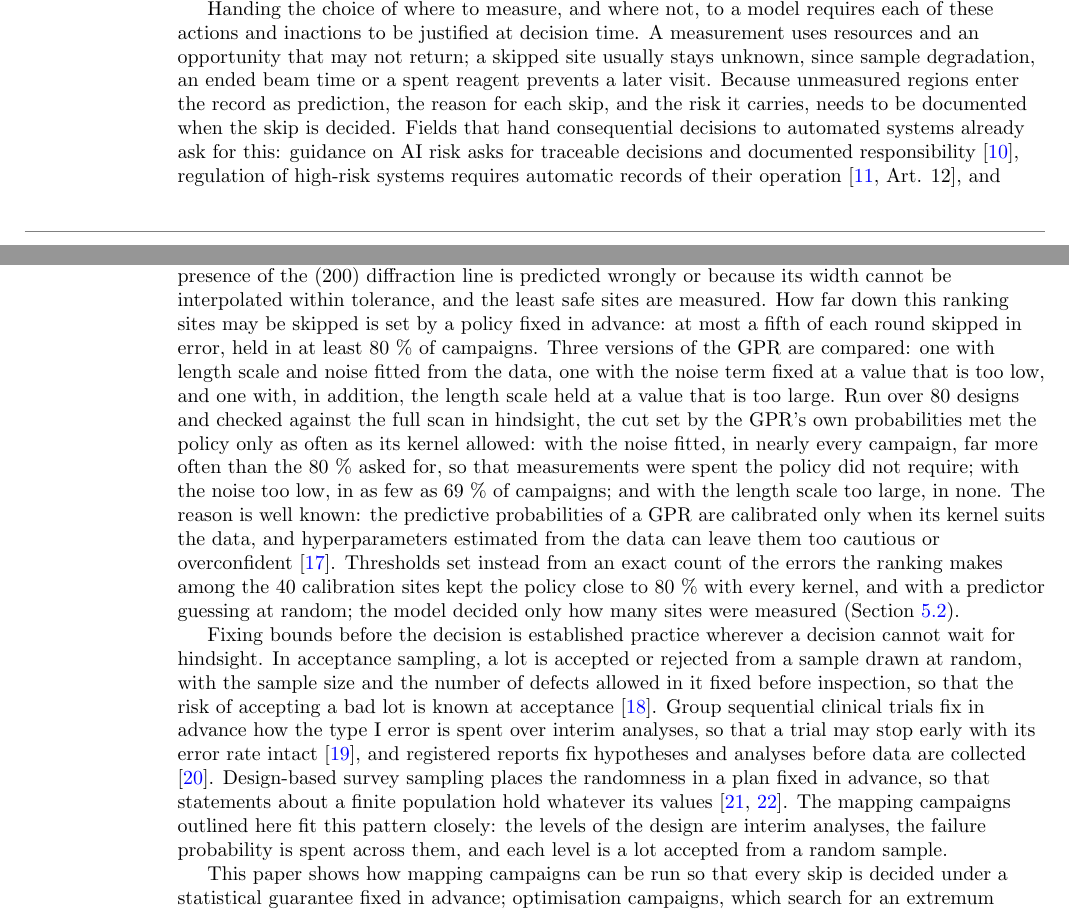
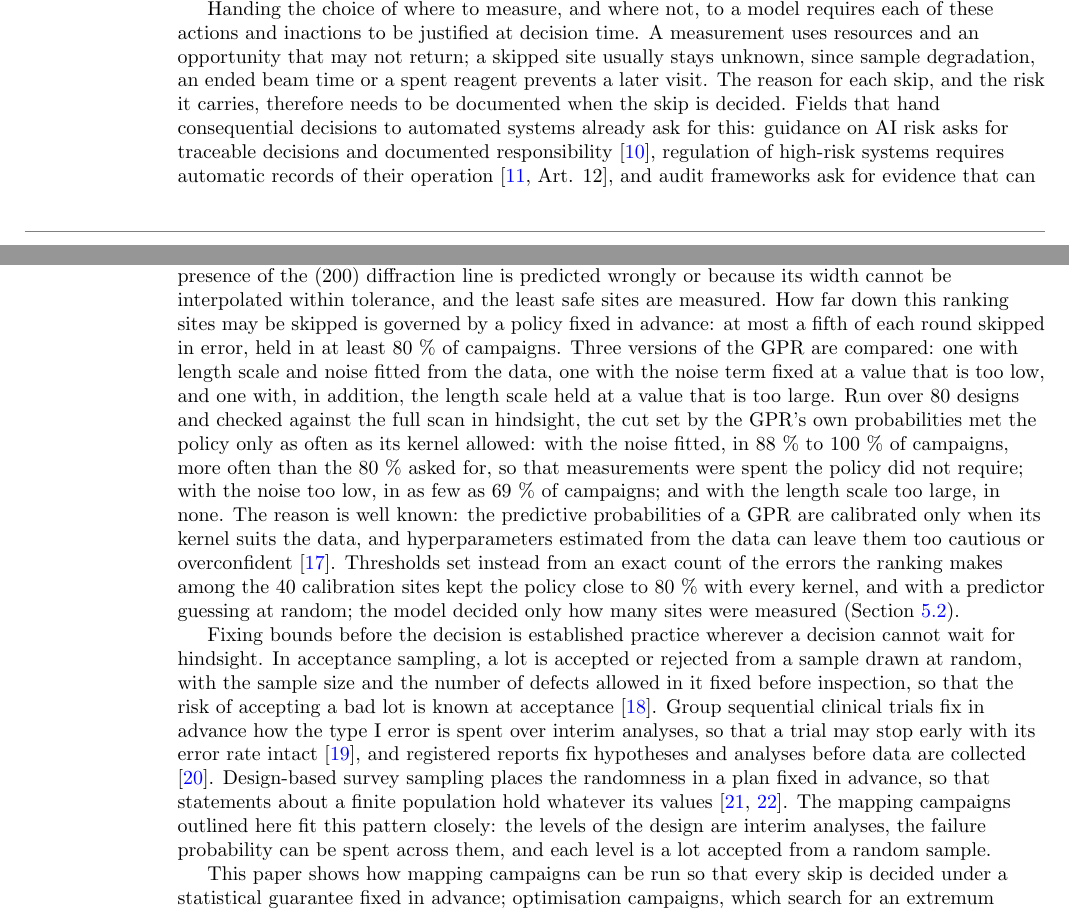
Before and after one commit to phzwart/accountable_experiments, a LaTeX paper (manuscript/tex/main.tex): two parts of pages 1 and 2 of 24, joined at a grey line, cut so that both start at the same text. Compiled offline with pdfLaTeX.

Commit message:
Introduction check: exact share for the fitted kernel (88-100 %), policy governs the cut, failure probability 'can be' spent across levels (per-level guarantees do not spend it), dropped echoing 'record' clause, Fig. 1 illustration as its own paragraph; data statement SI 6 title
Co-Authored-By: Claude Opus 5.5 <noreply@anthropic.com>
Claude-Session: https://claude.ai/code/session_01HqSjv9TfKzAfZ7o9cs8rfx

```diff
--- a/manuscript/tex/main.tex
+++ b/manuscript/tex/main.tex
@@ -39,9 +39,11 @@ An autonomous experiment decides where to measure and where not to, and a skippe
 
 Autonomous experiments now decide where to measure and where not to. At synchrotron beamlines, Gaussian-process surrogates choose the next sample position or composition, and measurement, analysis and decision run as one closed loop \cite{Noack2019,Noack2020,Yager2023}. Self-driving laboratories search formulation and composition spaces in the same way \cite{Burger2020,Nazeri2026,Szymanski2023}. In the biosciences, probabilistic models recommend which bacterial strains to build next \cite{Radivojevic2020}, and laboratory automation keeps lowering the cost of handing experimental choices to machines \cite{Tom2024}. Each decision to measure is also a decision to leave something unmeasured. In a recent closed-loop scattering study, for example, the phases of a ternary polymer blend were mapped by choosing 65 of 5151 grid compositions, so that 98.7 \% of the map was not measured and enters the scientific record as a prediction \cite{Upreti2026}.
 
-Handing the choice of where to measure, and where not, to a model requires each of these actions and inactions to be justified at decision time. A measurement uses resources and an opportunity that may not return; a skipped site usually stays unknown, since sample degradation, an ended beam time or a spent reagent prevents a later visit. Because unmeasured regions enter the record as prediction, the reason for each skip, and the risk it carries, needs to be documented when the skip is decided. Fields that hand consequential decisions to automated systems already ask for this: guidance on AI risk asks for traceable decisions and documented responsibility \cite{NIST2023}, regulation of high-risk systems requires automatic records of their operation \cite[Art. 12]{EU2024}, and audit frameworks ask for evidence that can be checked against stated expectations \cite{Raji2020}. Accountability, in this sense, means that a decision can be checked against expectations stated before it was taken. Here we argue for the same practice in autonomous experiments: before a decision is taken, a bound is attached to it, so that every action enters the record as a tested hypothesis. An account given after the campaign, such as the measurement of a random subset of new locations across the finished map, validates decisions already spent and reports a final error; it is useful, and it cannot change a decision that has been taken. For a mapping campaign the consequential decisions are where not to measure, and accountability asks that they be made so as to reflect a policy or goal fixed before the campaign.
+Handing the choice of where to measure, and where not, to a model requires each of these actions and inactions to be justified at decision time. A measurement uses resources and an opportunity that may not return; a skipped site usually stays unknown, since sample degradation, an ended beam time or a spent reagent prevents a later visit. The reason for each skip, and the risk it carries, therefore needs to be documented when the skip is decided. Fields that hand consequential decisions to automated systems already ask for this: guidance on AI risk asks for traceable decisions and documented responsibility \cite{NIST2023}, regulation of high-risk systems requires automatic records of their operation \cite[Art. 12]{EU2024}, and audit frameworks ask for evidence that can be checked against stated expectations \cite{Raji2020}. Accountability, in this sense, means that a decision can be checked against expectations stated before it was taken. Here we argue for the same practice in autonomous experiments: before a decision is taken, a bound is attached to it, so that every action enters the record as a tested hypothesis. An account given after the campaign, such as the measurement of a random subset of new locations across the finished map, validates decisions already spent and reports a final error; it is useful, and it cannot change a decision that has been taken. For a mapping campaign the consequential decisions are where not to measure, and accountability asks that they be made so as to reflect a policy or goal fixed before the campaign.
 
-The model that steers a campaign cannot supply that bound itself. It selects the sites it is fitted on and then judges its error on the same sites, a circular analysis that biases the estimate whatever the model \cite{Kriegeskorte2009}. Bayesian coherence tightens the loop: a coherent forecaster assigns prior probability one to its own long-run calibration \cite{Dawid1982}, so its stated error rate confirms itself, and cross-validation inherits the bias of the sites the model chose \cite{Barber2021,Fannjiang2022}. An error found afterwards is laid at the door of the kernel, the hyperparameters or the noise model, each a choice that could have been made otherwise, whether or not checking it was practical at run time. A guarantee that covers such choices has to be paid for in advance, before it is known whether the model is right. Figure~\ref{fig:1} illustrates the problem on a fully measured NaCl microdiffraction scan, where a Gaussian-process regressor (GPR) decides which sites to visit. In each round of the simulation, a GPR is fitted on the sites measured so far and frozen, and the sites of the next round of the design become available; 40 of them, drawn at random, are measured and set aside for calibration. The remaining sites are ranked by the model's probability that a skip would be in error, because the presence of the (200) diffraction line is predicted wrongly or because its width cannot be interpolated within tolerance, and the least safe sites are measured. How far down this ranking sites may be skipped is set by a policy fixed in advance: at most a fifth of each round skipped in error, held in at least 80 \% of campaigns. Three versions of the GPR are compared: one with length scale and noise fitted from the data, one with the noise term fixed at a value that is too low, and one with, in addition, the length scale held at a value that is too large. Run over 80 designs and checked against the full scan in hindsight, the cut set by the GPR's own probabilities met the policy only as often as its kernel allowed: with the noise fitted, in nearly every campaign, far more often than the 80 \% asked for, so that measurements were spent the policy did not require; with the noise too low, in as few as 69 \% of campaigns; and with the length scale too large, in none. The reason is well known: the predictive probabilities of a GPR are calibrated only when its kernel suits the data, and hyperparameters estimated from the data can leave them too cautious or overconfident \cite{Karvonen2020}. Thresholds set instead from an exact count of the errors the ranking makes among the 40 calibration sites kept the policy close to 80 \% with every kernel, and with a predictor guessing at random; the model decided only how many sites were measured (Section~\ref{sec:5-2}).
+The model that steers a campaign cannot supply that bound itself. It selects the sites it is fitted on and then judges its error on the same sites, a circular analysis that biases the estimate whatever the model \cite{Kriegeskorte2009}. Bayesian coherence tightens the loop: a coherent forecaster assigns prior probability one to its own long-run calibration \cite{Dawid1982}, so its stated error rate confirms itself, and cross-validation inherits the bias of the sites the model chose \cite{Barber2021,Fannjiang2022}. An error found afterwards is laid at the door of the kernel, the hyperparameters or the noise model, each a choice that could have been made otherwise, whether or not checking it was practical at run time. A guarantee that covers such choices has to be paid for in advance, before it is known whether the model is right.
+
+Figure~\ref{fig:1} illustrates the problem on a fully measured NaCl microdiffraction scan, where a Gaussian-process regressor (GPR) decides which sites to visit. In each round of the simulation, a GPR is fitted on the sites measured so far and frozen, and the sites of the next round of the design become available; 40 of them, drawn at random, are measured and set aside for calibration. The remaining sites are ranked by the model's probability that a skip would be in error, because the presence of the (200) diffraction line is predicted wrongly or because its width cannot be interpolated within tolerance, and the least safe sites are measured. How far down this ranking sites may be skipped is governed by a policy fixed in advance: at most a fifth of each round skipped in error, held in at least 80 \% of campaigns. Three versions of the GPR are compared: one with length scale and noise fitted from the data, one with the noise term fixed at a value that is too low, and one with, in addition, the length scale held at a value that is too large. Run over 80 designs and checked against the full scan in hindsight, the cut set by the GPR's own probabilities met the policy only as often as its kernel allowed: with the noise fitted, in 88 \% to 100 \% of campaigns, more often than the 80 \% asked for, so that measurements were spent the policy did not require; with the noise too low, in as few as 69 \% of campaigns; and with the length scale too large, in none. The reason is well known: the predictive probabilities of a GPR are calibrated only when its kernel suits the data, and hyperparameters estimated from the data can leave them too cautious or overconfident \cite{Karvonen2020}. Thresholds set instead from an exact count of the errors the ranking makes among the 40 calibration sites kept the policy close to 80 \% with every kernel, and with a predictor guessing at random; the model decided only how many sites were measured (Section~\ref{sec:5-2}).
 
 \begin{figure}[tbp]
 \centering
@@ -49,7 +51,7 @@ The model that steers a campaign cannot supply that bound itself. It selects the
 \caption{Rates of skip errors stated before each round and realised, under the uncertainty of a model and under conformal thresholds. A fully measured NaCl microdiffraction scan, claim on the presence and width of the (200) line (tolerance 0.02 nm\ensuremath{^{-1}}), stated rate of at most a fifth of each round skipped in error, held with confidence 0.80. Each of 80 hierarchical designs, about 1075 sites, measures its coarsest levels as a seed, about 143 sites, and decides each of its three finer levels in one round. In every round the same Gaussian process, fitted on the sites measured so far and frozen, ranks the sites of the round, and a uniform calibration sample of 40 is measured; the cut on the remaining sites is set by the uncertainty of the model (circles, from its joint predictive distribution) or by conformal thresholds from the calibration labels (squares). Each cut is shown in the campaigns it drives. (a) Width of the (200) line over the scan, with the seed and three rounds of one design. (b) Share of campaigns whose realised skip errors stayed within the number stated before the round. The target is the confidence $c = 1 - \delta$ with which the budget \ensuremath{\varepsilon} is held. A cut that meets it sits near 80 \%; near 100 \% the stated rate is never exceeded, so more is measured than the policy needs, and near 0 \% it is always exceeded, so less is measured than the policy needs. Kernels: noise level fitted; noise fixed at 10\ensuremath{^{-}}\ensuremath{^{4}} of the variance; noise fixed and length scale held at 1 mm or more. Random predictor: each site copies a measured site chosen at random, sites are ranked at random, and nothing is stated about its errors. Grey bands: central 95 \% (dark) and 99 \% (light) range of the share for a method meeting the target exactly, binomial over 80 campaigns. Sites measured: mean over 80 campaigns, seed and calibration included.}\label{fig:1}
 \end{figure}
 
-Fixing bounds before the decision is established practice wherever a decision cannot wait for hindsight. In acceptance sampling, a lot is accepted or rejected from a sample drawn at random, with the sample size and the number of defects allowed in it fixed before inspection, so that the risk of accepting a bad lot is known at acceptance \cite{DodgeRomig1959}. Group sequential clinical trials fix in advance how the type I error is spent over interim analyses, so that a trial may stop early with its error rate intact \cite{LanDeMets1983}, and registered reports fix hypotheses and analyses before data are collected \cite{Chambers2013}. Design-based survey sampling places the randomness in a plan fixed in advance, so that statements about a finite population hold whatever its values \cite{Neyman1934,Cochran1977}. The mapping campaigns outlined here fit this pattern closely: the levels of the design are interim analyses, the failure probability is spent across them, and each level is a lot accepted from a random sample.
+Fixing bounds before the decision is established practice wherever a decision cannot wait for hindsight. In acceptance sampling, a lot is accepted or rejected from a sample drawn at random, with the sample size and the number of defects allowed in it fixed before inspection, so that the risk of accepting a bad lot is known at acceptance \cite{DodgeRomig1959}. Group sequential clinical trials fix in advance how the type I error is spent over interim analyses, so that a trial may stop early with its error rate intact \cite{LanDeMets1983}, and registered reports fix hypotheses and analyses before data are collected \cite{Chambers2013}. Design-based survey sampling places the randomness in a plan fixed in advance, so that statements about a finite population hold whatever its values \cite{Neyman1934,Cochran1977}. The mapping campaigns outlined here fit this pattern closely: the levels of the design are interim analyses, the failure probability can be spent across them, and each level is a lot accepted from a random sample.
 
 This paper shows how mapping campaigns can be run so that every skip is decided under a statistical guarantee fixed in advance; optimisation campaigns, which search for an extremum instead of a map, raise different questions and are not treated here. Before the campaign starts, a specification is fixed. It states the plan, the sites the experiment would measure if none could be skipped; in spatial mapping, the sites at the finest spacing worth resolving. It states the claims under which a site may be skipped: that its signal, or a quantity derived from it, can be interpolated within a declared tolerance, or that it holds nothing of interest; every other site is measured. And it states a budget \ensuremath{\varepsilon} on the share of sites skipped under a false claim, held with confidence $c$. Because this work concerns ordered, continuous spaces expected to vary smoothly, the plan is a nested space-filling design \cite{Qian2009}, split into resolution levels in which each finer level fills the gaps of the coarser ones, and the coarsest levels are measured in full. The levels serve the formation of an image at every resolution; the guarantee needs only that each level is fixed before its calibration draw, and any other partition of the plan would serve it equally (Section~\ref{sec:3-1}). Each finer level is decided in one round: a model fitted to the measured sites is frozen and ranks the sites by how safe a skip is, a uniform sample of the level is measured for calibration, and conformal thresholds set from its labels decide how far the skips may go. The bound attaches to the decision on the level before any of its sites is skipped, and holds for any model and score that respect the order fit, freeze, draw, calibrate, decide. The bound is probably approximately correct (PAC) \cite{Valiant1984}: the share of a level skipped under a false claim stays below \ensuremath{\varepsilon} in at least a fraction $c$ of campaigns, so that at \ensuremath{\varepsilon} = 0.20 and $c$ = 0.80 at most a fifth of the level is skipped in error at least four times in five. A campaign is run once, and a PAC bound speaks to it; a bound on the expected share holds on average over campaigns, and single levels then exceed the budget far more often (Section~\ref{sec:5-1}). The statistics are standard finite-sample risk control, resting on a calibration sample exchangeable with the population it speaks for \cite{Vovk2005,Bates2021,Angelopoulos2025}. A closed loop strains that assumption, since every decision changes the data that calibrate the next, and fixing each level before its draw restores it; the contribution is posing the experiment so that the standard results apply. The model enters only through its ranking, so a poor model raises the number of measurements, and on the scan of Fig.~\ref{fig:1} the measurements it was made to take gave a better map. A held-out audit after the last level adds a bound on the finished map and reports on decisions the specification had bounded before they were taken.
 
```
Also changed, not shown: manuscript/tex/main.pdf, manuscript/tex/main.tex (2 more changed lines).
